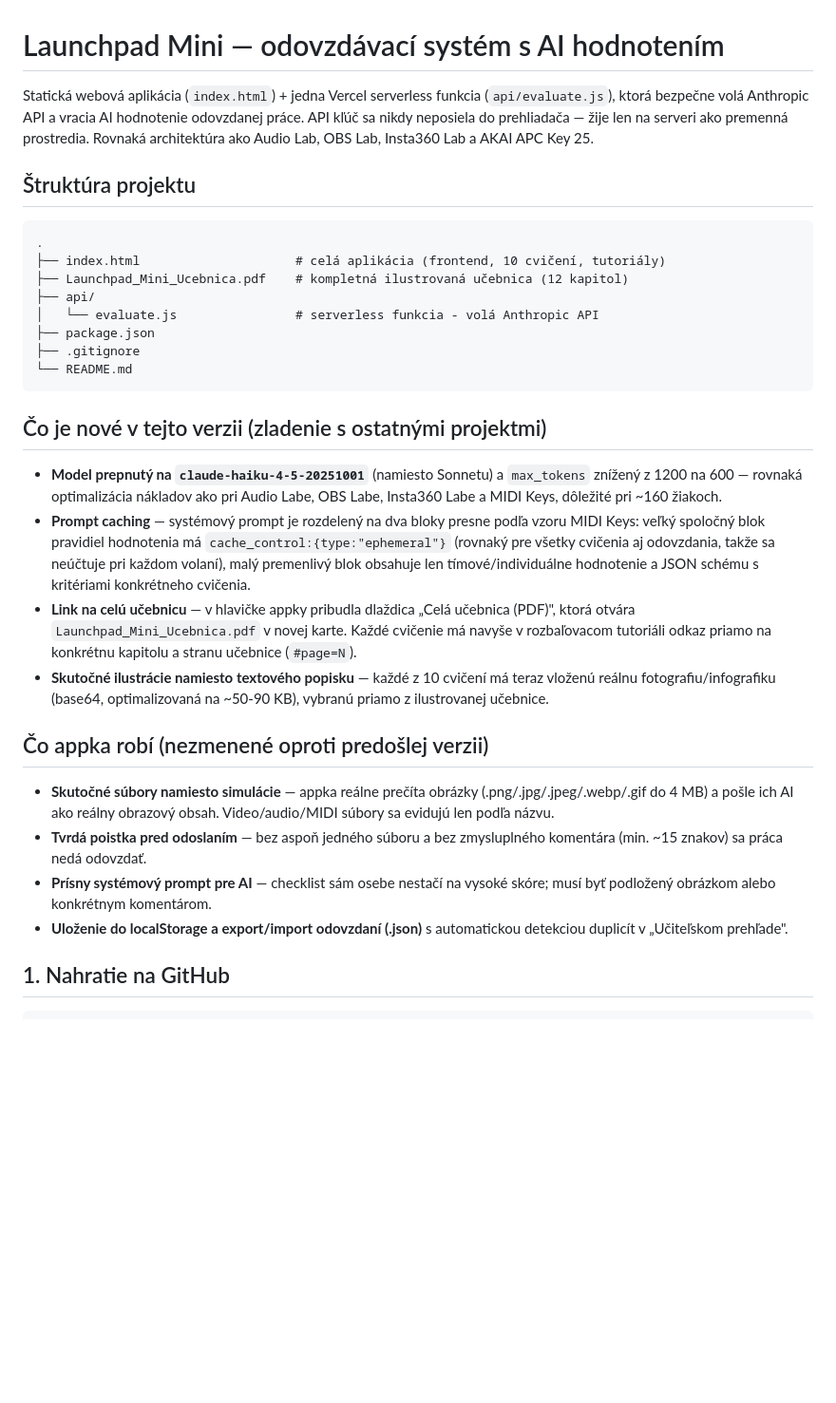
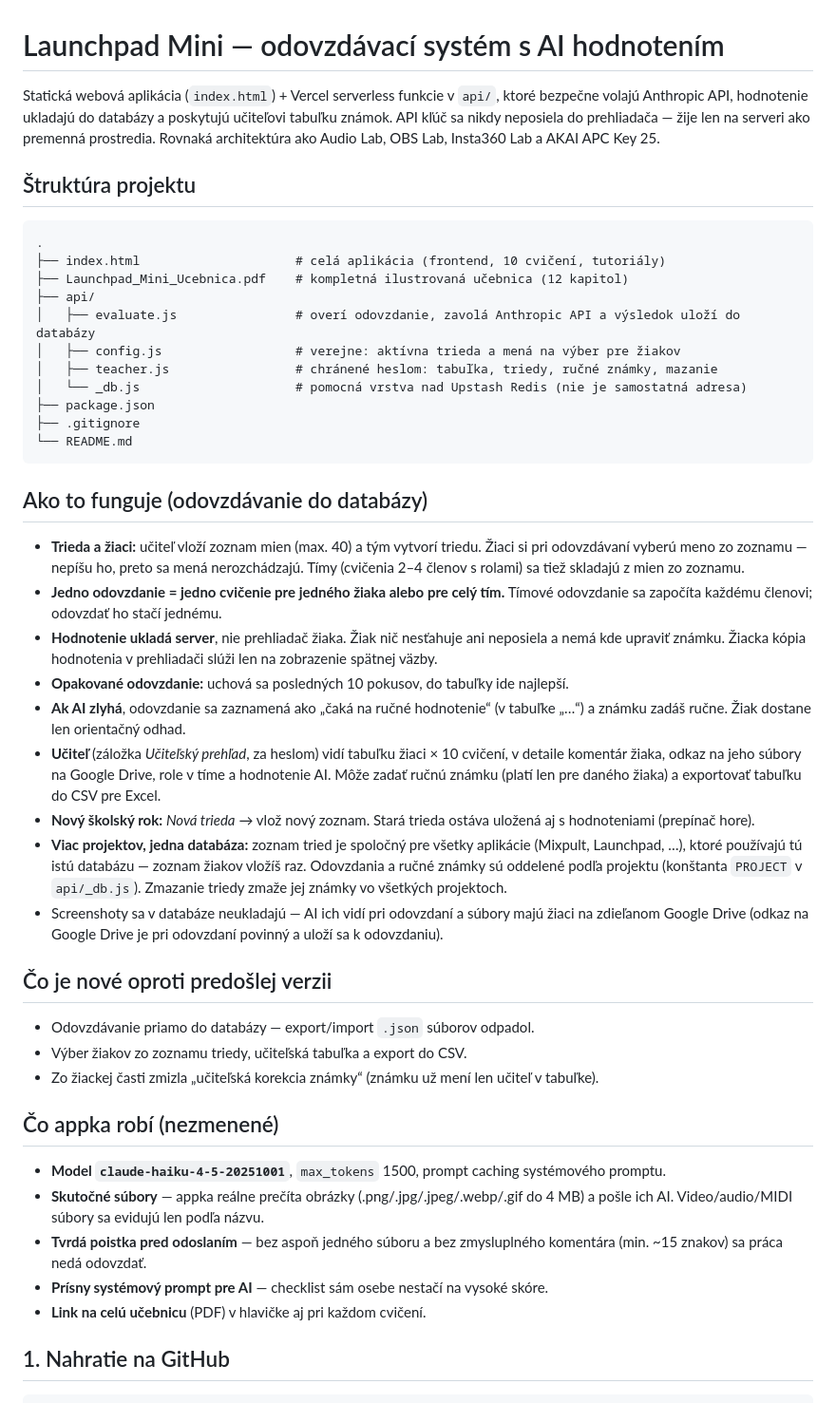
Before and after one commit to TTiana844/Launchpad_MIDI, a Markdown page: README.md, the part around one of its changes. Shown at 95% size. Drawn GitHub-style; blank space fills up the shorter version.

````diff
--- a/README.md
+++ b/README.md
@@ -1,9 +1,9 @@
 # Launchpad Mini — odovzdávací systém s AI hodnotením
 
-Statická webová aplikácia (`index.html`) + jedna Vercel serverless funkcia
-(`api/evaluate.js`), ktorá bezpečne volá Anthropic API a vracia AI hodnotenie
-odovzdanej práce. API kľúč sa nikdy neposiela do prehliadača — žije len na
-serveri ako premenná prostredia. Rovnaká architektúra ako Audio Lab, OBS Lab,
+Statická webová aplikácia (`index.html`) + Vercel serverless funkcie v `api/`,
+ktoré bezpečne volajú Anthropic API, hodnotenie ukladajú do databázy a poskytujú
+učiteľovi tabuľku známok. API kľúč sa nikdy neposiela do prehliadača — žije len
+na serveri ako premenná prostredia. Rovnaká architektúra ako Audio Lab, OBS Lab,
 Insta360 Lab a AKAI APC Key 25.
 
 ## Štruktúra projektu
@@ -13,42 +13,54 @@ Insta360 Lab a AKAI APC Key 25.
 ├── index.html                     # celá aplikácia (frontend, 10 cvičení, tutoriály)
 ├── Launchpad_Mini_Ucebnica.pdf    # kompletná ilustrovaná učebnica (12 kapitol)
 ├── api/
-│   └── evaluate.js                # serverless funkcia - volá Anthropic API
+│   ├── evaluate.js                # overí odovzdanie, zavolá Anthropic API a výsledok uloží do databázy
+│   ├── config.js                  # verejne: aktívna trieda a mená na výber pre žiakov
+│   ├── teacher.js                 # chránené heslom: tabuľka, triedy, ručné známky, mazanie
+│   └── _db.js                     # pomocná vrstva nad Upstash Redis (nie je samostatná adresa)
 ├── package.json
 ├── .gitignore
 └── README.md
 ```
 
-## Čo je nové v tejto verzii (zladenie s ostatnými projektmi)
+## Ako to funguje (odovzdávanie do databázy)
 
-- **Model prepnutý na `claude-haiku-4-5-20251001`** (namiesto Sonnetu) a
-  `max_tokens` znížený z 1200 na 600 — rovnaká optimalizácia nákladov ako pri
-  Audio Labe, OBS Labe, Insta360 Labe a MIDI Keys, dôležité pri ~160 žiakoch.
-- **Prompt caching** — systémový prompt je rozdelený na dva bloky presne podľa
-  vzoru MIDI Keys: veľký spoločný blok pravidiel hodnotenia má
-  `cache_control:{type:"ephemeral"}` (rovnaký pre všetky cvičenia aj
-  odovzdania, takže sa neúčtuje pri každom volaní), malý premenlivý blok
-  obsahuje len tímové/individuálne hodnotenie a JSON schému s kritériami
-  konkrétneho cvičenia.
-- **Link na celú učebnicu** — v hlavičke appky pribudla dlaždica „Celá
-  učebnica (PDF)", ktorá otvára `Launchpad_Mini_Ucebnica.pdf` v novej karte.
-  Každé cvičenie má navyše v rozbaľovacom tutoriáli odkaz priamo na
-  konkrétnu kapitolu a stranu učebnice (`#page=N`).
-- **Skutočné ilustrácie namiesto textového popisku** — každé z 10 cvičení má
-  teraz vloženú reálnu fotografiu/infografiku (base64, optimalizovaná na
-  ~50-90 KB), vybranú priamo z ilustrovanej učebnice.
+- **Trieda a žiaci:** učiteľ vloží zoznam mien (max. 40) a tým vytvorí triedu. Žiaci si pri
+  odovzdávaní vyberú meno zo zoznamu — nepíšu ho, preto sa mená nerozchádzajú. Tímy
+  (cvičenia 2–4 členov s rolami) sa tiež skladajú z mien zo zoznamu.
+- **Jedno odovzdanie = jedno cvičenie pre jedného žiaka alebo pre celý tím.** Tímové odovzdanie
+  sa započíta každému členovi; odovzdať ho stačí jednému.
+- **Hodnotenie ukladá server**, nie prehliadač žiaka. Žiak nič nesťahuje ani neposiela a nemá
+  kde upraviť známku. Žiacka kópia hodnotenia v prehliadači slúži len na zobrazenie spätnej väzby.
+- **Opakované odovzdanie:** uchová sa posledných 10 pokusov, do tabuľky ide najlepší.
+- **Ak AI zlyhá**, odovzdanie sa zaznamená ako „čaká na ručné hodnotenie“ (v tabuľke „…“) a
+  známku zadáš ručne. Žiak dostane len orientačný odhad.
+- **Učiteľ** (záložka *Učiteľský prehľad*, za heslom) vidí tabuľku žiaci × 10 cvičení, v detaile
+  komentár žiaka, odkaz na jeho súbory na Google Drive, role v tíme a hodnotenie AI. Môže zadať
+  ručnú známku (platí len pre daného žiaka) a exportovať tabuľku do CSV pre Excel.
+- **Nový školský rok:** *Nová trieda* → vlož nový zoznam. Stará trieda ostáva uložená aj s
+  hodnoteniami (prepínač hore).
+- **Viac projektov, jedna databáza:** zoznam tried je spoločný pre všetky aplikácie (Mixpult,
+  Launchpad, …), ktoré používajú tú istú databázu — zoznam žiakov vložíš raz. Odovzdania a
+  ručné známky sú oddelené podľa projektu (konštanta `PROJECT` v `api/_db.js`).
+  Zmazanie triedy zmaže jej známky vo všetkých projektoch.
+- Screenshoty sa v databáze neukladajú — AI ich vidí pri odovzdaní a súbory majú žiaci na
+  zdieľanom Google Drive (odkaz na Google Drive je pri odovzdaní povinný a uloží sa k odovzdaniu).
 
-## Čo appka robí (nezmenené oproti predošlej verzii)
+## Čo je nové oproti predošlej verzii
 
-- **Skutočné súbory namiesto simulácie** — appka reálne prečíta obrázky
-  (.png/.jpg/.jpeg/.webp/.gif do 4 MB) a pošle ich AI ako reálny obrazový
-  obsah. Video/audio/MIDI súbory sa evidujú len podľa názvu.
-- **Tvrdá poistka pred odoslaním** — bez aspoň jedného súboru a bez
-  zmysluplného komentára (min. ~15 znakov) sa práca nedá odovzdať.
-- **Prísny systémový prompt pre AI** — checklist sám osebe nestačí na vysoké
-  skóre; musí byť podložený obrázkom alebo konkrétnym komentárom.
-- **Uloženie do localStorage a export/import odovzdaní (.json)** s
-  automatickou detekciou duplicít v „Učiteľskom prehľade".
+- Odovzdávanie priamo do databázy — export/import `.json` súborov odpadol.
+- Výber žiakov zo zoznamu triedy, učiteľská tabuľka a export do CSV.
+- Zo žiackej časti zmizla „učiteľská korekcia známky“ (známku už mení len učiteľ v tabuľke).
+
+## Čo appka robí (nezmenené)
+
+- **Model `claude-haiku-4-5-20251001`**, `max_tokens` 1500, prompt caching systémového promptu.
+- **Skutočné súbory** — appka reálne prečíta obrázky (.png/.jpg/.jpeg/.webp/.gif do 4 MB) a pošle
+  ich AI. Video/audio/MIDI súbory sa evidujú len podľa názvu.
+- **Tvrdá poistka pred odoslaním** — bez aspoň jedného súboru a bez zmysluplného komentára
+  (min. ~15 znakov) sa práca nedá odovzdať.
+- **Prísny systémový prompt pre AI** — checklist sám osebe nestačí na vysoké skóre.
+- **Link na celú učebnicu** (PDF) v hlavičke aj pri každom cvičení.
 
 ## 1. Nahratie na GitHub
 
````
Also changed, not shown: other parts of README.md (+21 -1 lines).
